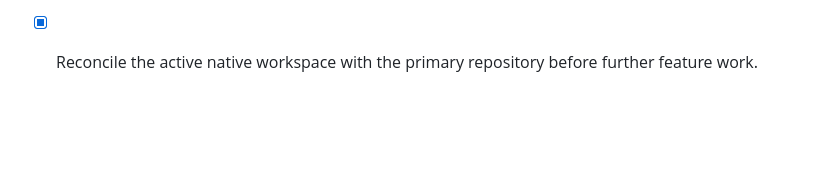
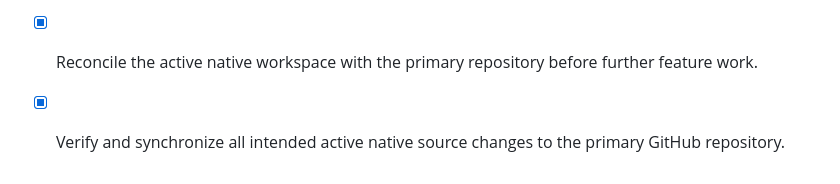
Before and after one commit to yvngbutta32/social-video-app, a Markdown page: apps/mobile/todo.md, the part around the change. GitHub-like rendering; blank space fills up the shorter version.

Commit message:
chore: record repository synchronization verification

```diff
--- a/apps/mobile/todo.md
+++ b/apps/mobile/todo.md
@@ -119,3 +119,4 @@
 - [x] Add accessible precision timeline controls to Edit Lab while preserving deterministic non-destructive recipe edits.
 - [x] Add a creator-owned adaptation brief that steers private platform-specific draft preparation without implying delivery or reach outcomes.
 - [x] Reconcile the active native workspace with the primary repository before further feature work.
+- [x] Verify and synchronize all intended active native source changes to the primary GitHub repository.
```
